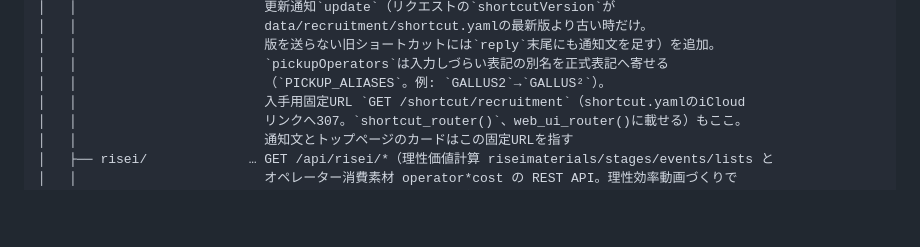
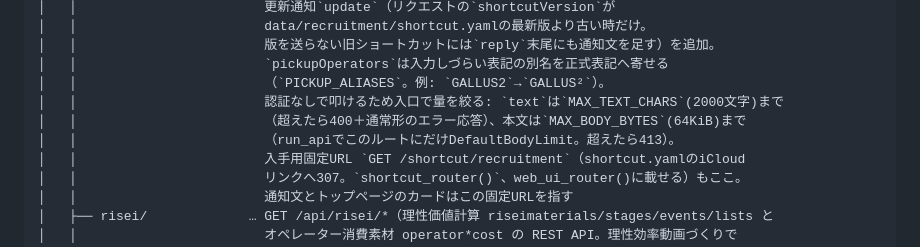
Before and after one commit to holmesfems/astesiabot-rust, a Markdown page: CLAUDE.md, the part around the change. Drawn GitHub-style; blank space fills up the shorter version.

Commit message:
CLAUDE.md: /recruitment/ の入力上限を追記する
Co-Authored-By: Claude Opus 5.5 <noreply@anthropic.com>

```diff
--- a/CLAUDE.md
+++ b/CLAUDE.md
@@ -249,6 +249,9 @@ src/
 │   │                        版を送らない旧ショートカットには`reply`末尾にも通知文を足す）を追加。
 │   │                        `pickupOperators`は入力しづらい表記の別名を正式表記へ寄せる
 │   │                        （`PICKUP_ALIASES`。例: `GALLUS2`→`GALLUS²`）。
+│   │                        認証なしで叩けるため入口で量を絞る: `text`は`MAX_TEXT_CHARS`(2000文字)まで
+│   │                        （超えたら400＋通常形のエラー応答）、本文は`MAX_BODY_BYTES`(64KiB)まで
+│   │                        （run_apiでこのルートにだけDefaultBodyLimit。超えたら413）。
 │   │                        入手用固定URL `GET /shortcut/recruitment`（shortcut.yamlのiCloud
 │   │                        リンクへ307。`shortcut_router()`、web_ui_router()に載せる）もここ。
 │   │                        通知文とトップページのカードはこの固定URLを指す
```
